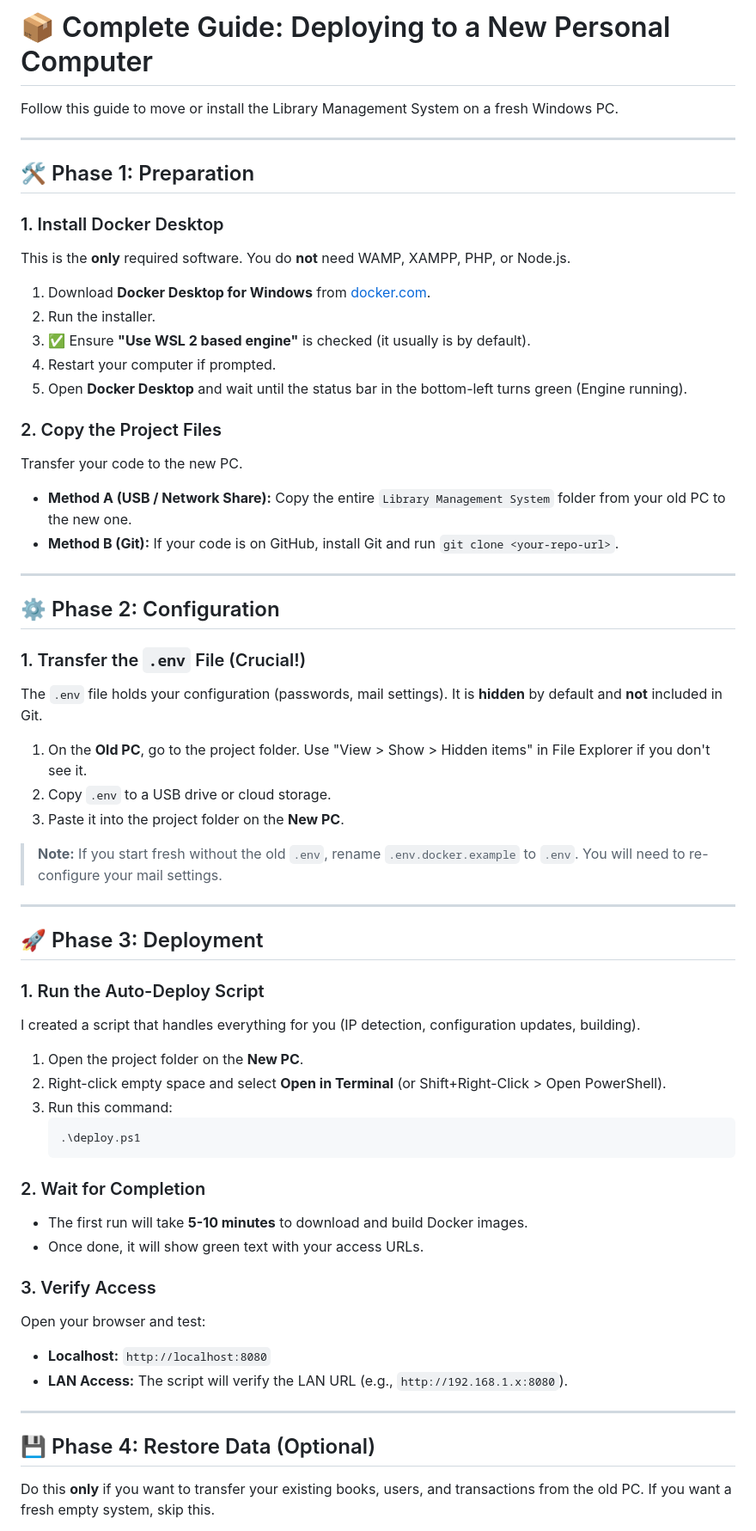
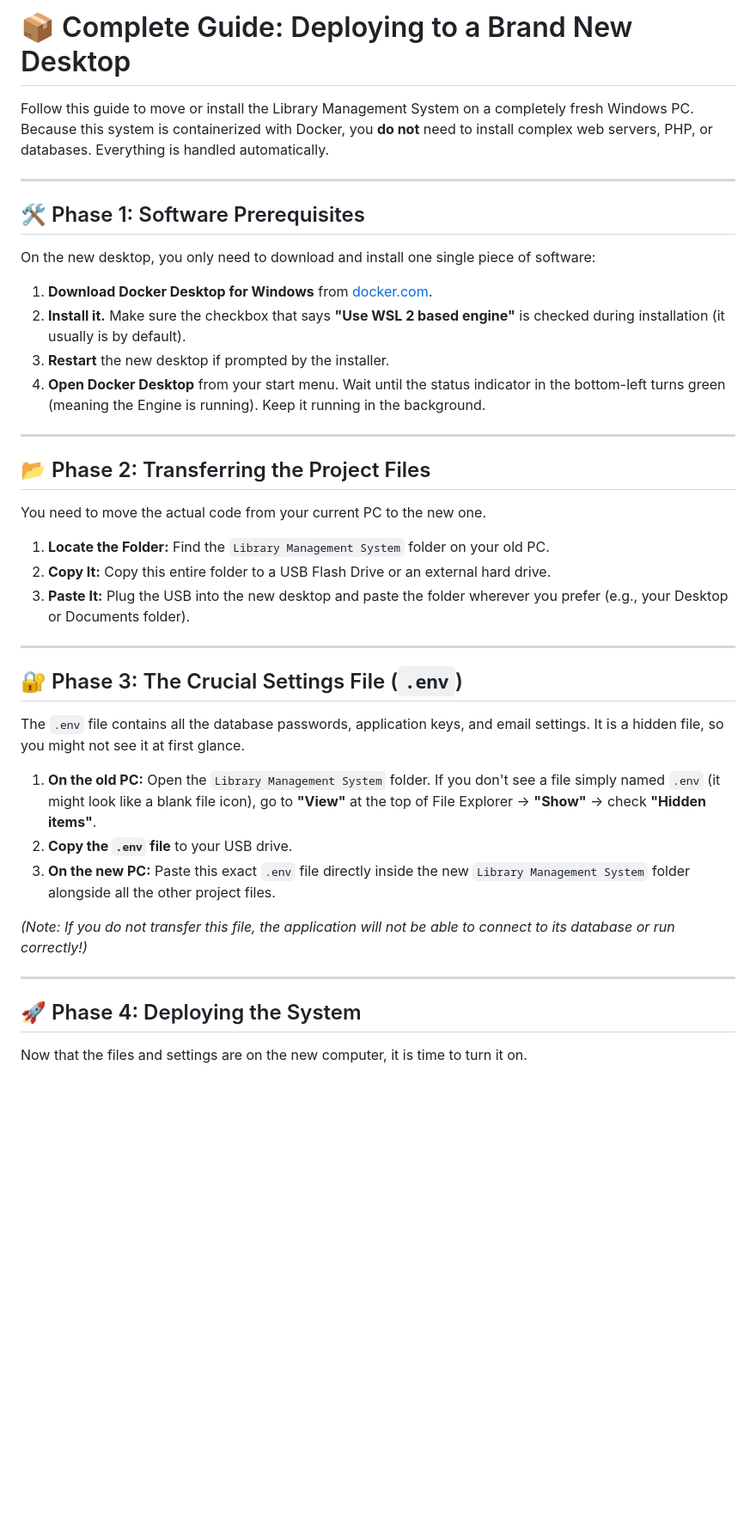
Before and after one commit to Lomkiced/Library-Management-System-V2, a Markdown page: COMPREHENSIVE_DEPLOYMENT_GUIDE.md, the part around one of its changes. Shown at 86% size. GitHub-like rendering; blank space fills up the shorter version.

Commit message:
PATCH: SEMI FINAL REVISION

````diff
--- a/COMPREHENSIVE_DEPLOYMENT_GUIDE.md
+++ b/COMPREHENSIVE_DEPLOYMENT_GUIDE.md
@@ -1,67 +1,43 @@
-# 📦 Complete Guide: Deploying to a New Personal Computer
+# 📦 Complete Guide: Deploying to a Brand New Desktop
 
- Follow this guide to move or install the Library Management System on a fresh Windows PC.
+Follow this guide to move or install the Library Management System on a completely fresh Windows PC. Because this system is containerized with Docker, you **do not** need to install complex web servers, PHP, or databases. Everything is handled automatically.
 
 ---
 
-## 🛠️ Phase 1: Preparation
+## 🛠️ Phase 1: Software Prerequisites
 
-### 1. Install Docker Desktop
-This is the **only** required software. You do **not** need WAMP, XAMPP, PHP, or Node.js.
+On the new desktop, you only need to download and install one single piece of software:
 
-1.  Download **Docker Desktop for Windows** from [docker.com](https://www.docker.com/products/docker-desktop/).
-2.  Run the installer.
-3.  ✅ Ensure **"Use WSL 2 based engine"** is checked (it usually is by default).
-4.  Restart your computer if prompted.
-5.  Open **Docker Desktop** and wait until the status bar in the bottom-left turns green (Engine running).
-
-### 2. Copy the Project Files
-Transfer your code to the new PC.
-
-*   **Method A (USB / Network Share):**
-    Copy the entire `Library Management System` folder from your old PC to the new one.
-*   **Method B (Git):**
-    If your code is on GitHub, install Git and run `git clone <your-repo-url>`.
+1.  **Download Docker Desktop for Windows** from [docker.com](https://www.docker.com/products/docker-desktop/).
+2.  **Install it.** Make sure the checkbox that says **"Use WSL 2 based engine"** is checked during installation (it usually is by default).
+3.  **Restart** the new desktop if prompted by the installer.
+4.  **Open Docker Desktop** from your start menu. Wait until the status indicator in the bottom-left turns green (meaning the Engine is running). Keep it running in the background.
 
 ---
 
-## ⚙️ Phase 2: Configuration
+## 📂 Phase 2: Transferring the Project Files
 
-### 1. Transfer the `.env` File (Crucial!)
-The `.env` file holds your configuration (passwords, mail settings). It is **hidden** by default and **not** included in Git.
+You need to move the actual code from your current PC to the new one.
 
-1.  On the **Old PC**, go to the project folder. Use "View > Show > Hidden items" in File Explorer if you don't see it.
-2.  Copy `.env` to a USB drive or cloud storage.
-3.  Paste it into the project folder on the **New PC**.
-
-> **Note:** If you start fresh without the old `.env`, rename `.env.docker.example` to `.env`. You will need to re-configure your mail settings.
+1.  **Locate the Folder:** Find the `Library Management System` folder on your old PC.
+2.  **Copy It:** Copy this entire folder to a USB Flash Drive or an external hard drive.
+3.  **Paste It:** Plug the USB into the new desktop and paste the folder wherever you prefer (e.g., your Desktop or Documents folder).
 
 ---
 
-## 🚀 Phase 3: Deployment
+## 🔐 Phase 3: The Crucial Settings File (`.env`)
 
-### 1. Run the Auto-Deploy Script
-I created a script that handles everything for you (IP detection, configuration updates, building).
+The `.env` file contains all the database passwords, application keys, and email settings. It is a hidden file, so you might not see it at first glance.
 
-1.  Open the project folder on the **New PC**.
-2.  Right-click empty space and select **Open in Terminal** (or Shift+Right-Click > Open PowerShell).
-3.  Run this command:
-    ```powershell
-    .\deploy.ps1
-    ```
+1.  **On the old PC:** Open the `Library Management System` folder. If you don't see a file simply named `.env` (it might look like a blank file icon), go to **"View"** at the top of File Explorer -> **"Show"** -> check **"Hidden items"**.
+2.  **Copy the `.env` file** to your USB drive.
+3.  **On the new PC:** Paste this exact `.env` file directly inside the new `Library Management System` folder alongside all the other project files.
 
-### 2. Wait for Completion
-*   The first run will take **5-10 minutes** to download and build Docker images.
-*   Once done, it will show green text with your access URLs.
-
-### 3. Verify Access
-Open your browser and test:
-*   **Localhost:** `http://localhost:8080`
-*   **LAN Access:** The script will verify the LAN URL (e.g., `http://192.168.1.x:8080`).
+*(Note: If you do not transfer this file, the application will not be able to connect to its database or run correctly!)*
 
 ---
 
-## 💾 Phase 4: Restore Data (Optional)
+## 🚀 Phase 4: Deploying the System
 
-Do this **only** if you want to transfer your existing books, users, and transactions from the old PC. If you want a fresh empty system, skip this.
+Now that the files and settings are on the new computer, it is time to turn it on.
 
````
Also changed, not shown: other parts of COMPREHENSIVE_DEPLOYMENT_GUIDE.md (+19 -25 lines).
